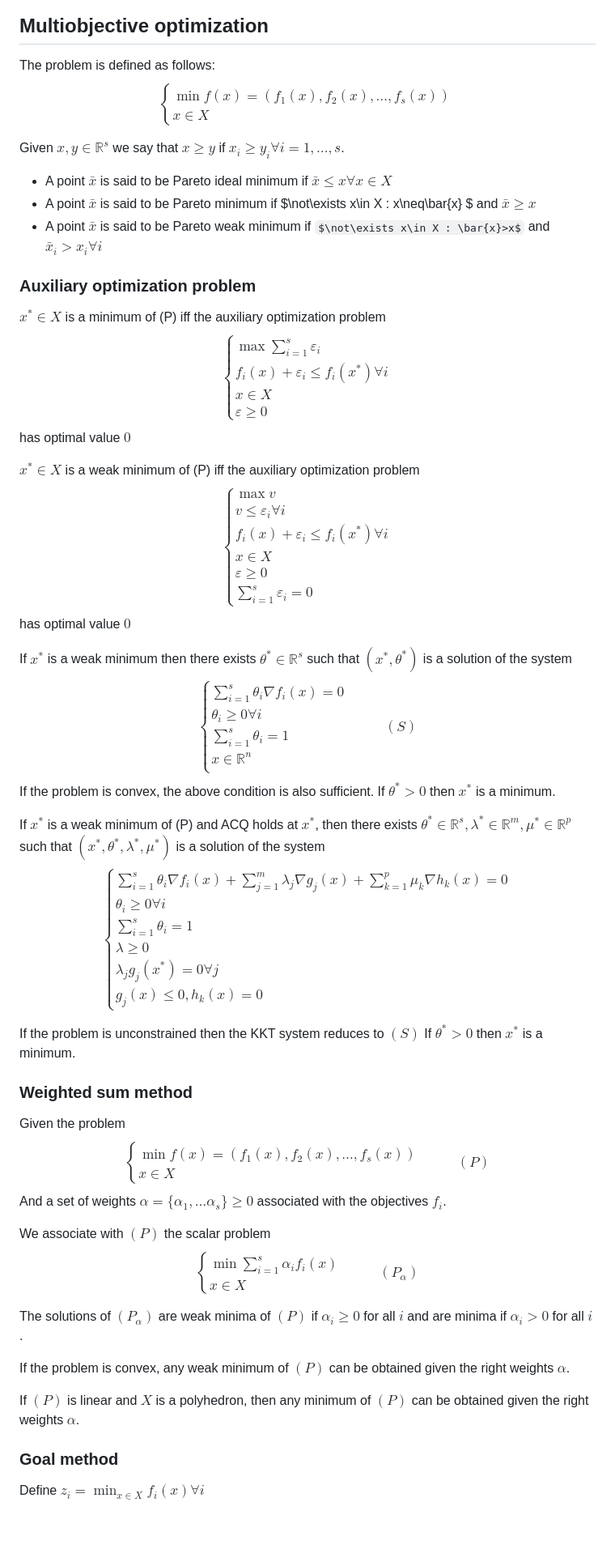
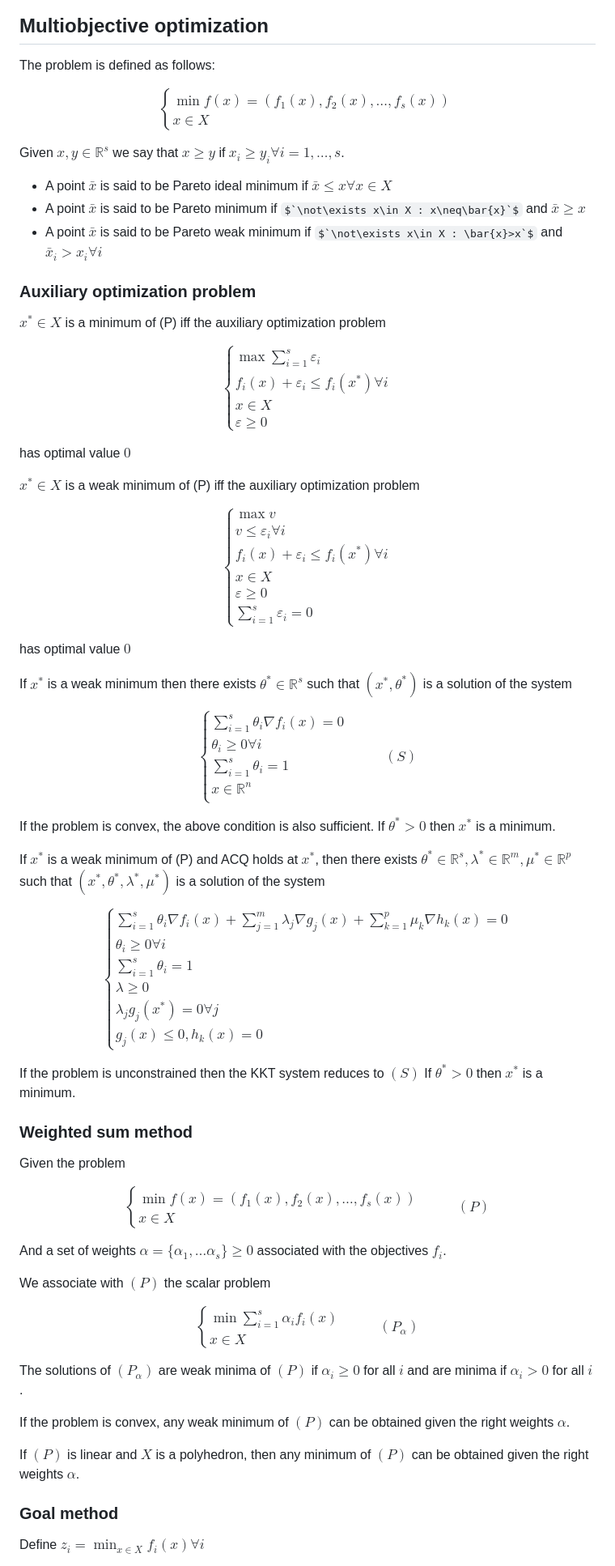
Before and after one commit to Etto48/UniPi, a Markdown page: AIDE 1/Optimization methods and game theory/notes.md, the part around one of its changes. Shown at 81% size. Rendered like a GitHub page; some formulas as TeX source; blank space fills up the shorter version.

```diff
--- a/AIDE 1/Optimization methods and game theory/notes.md
+++ b/AIDE 1/Optimization methods and game theory/notes.md
@@ -366,29 +402,33 @@ If $s^*<0$ then $x^*\in\text{int}X$, otherwise $\text{int}X = \emptyset$.
 ## Multiobjective optimization
 
 The problem is defined as follows:
+
 $$\begin{cases}
 \min f(x) = (f_1(x), f_2(x), \ldots, f_s(x)) \\
 x \in X
 \end{cases}$$
 
-Given $x,y\in\mathbb{R}^s$ we say that $x\geq y$ if $x_i\geq y_i \forall i=1,\ldots,s$.
+Given $`x,y\in\mathbb{R}^s`$ we say that $`x\geq y`$ if $`x_i\geq y_i \forall i=1,\ldots,s`$.
 
-- A point $\bar{x}$ is said to be Pareto ideal minimum if $\bar{x}\leq x \forall x\in X$
-- A point $\bar{x}$ is said to be Pareto minimum if $\not\exists x\in X : x\neq\bar{x} $ and $\bar{x}\geq x$
-- A point $\bar{x}$ is said to be Pareto weak minimum if $\not\exists x\in X : \bar{x}>x$ and $\bar{x}_i>x_i\forall i$
+- A point $`\bar{x}`$ is said to be Pareto ideal minimum if $`\bar{x}\leq x \forall x\in X`$
+- A point $`\bar{x}`$ is said to be Pareto minimum if $`\not\exists x\in X : x\neq\bar{x}`$ and $`\bar{x}\geq x`$
+- A point $`\bar{x}`$ is said to be Pareto weak minimum if $`\not\exists x\in X : \bar{x}>x`$ and $`\bar{x}_i>x_i\forall i`$
 
 ### Auxiliary optimization problem
 
-$x^*\in X$ is a minimum of (P) iff the auxiliary optimization problem
+$`x^*\in X`$ is a minimum of (P) iff the auxiliary optimization problem
+
 $$\begin{cases}
     \max\sum_{i=1}^s \varepsilon_i \\
     f_i(x) + \varepsilon_i \leq f_i(x^*) \forall i\\
     x\in X\\
     \varepsilon\geq 0
 \end{cases}$$
-has optimal value $0$
 
-$x^*\in X$ is a weak minimum of (P) iff the auxiliary optimization problem
+has optimal value $`0`$
+
+$`x^*\in X`$ is a weak minimum of (P) iff the auxiliary optimization problem
+
 $$\begin{cases}
     \max v \\
     v\leq \varepsilon_i \forall i\\
@@ -397,19 +437,23 @@ $$\begin{cases}
     \varepsilon\geq 0\\
     \sum_{i=1}^s \varepsilon_i = 0
 \end{cases}$$
-has optimal value $0$
 
-If $x^*$ is a weak minimum then there exists $\theta^*\in\mathbb{R}^s$ such that $(x^*,\theta^*)$ is a solution of the system
+has optimal value $`0`$
+
+If $`x^*`$ is a weak minimum then there exists $`\theta^*\in\mathbb{R}^s`$ such that $`(x^*,\theta^*)`$ is a solution of the system
+
 $$\begin{cases}
     \sum_{i=1}^s \theta_i \nabla f_i(x) = 0 \\
     \theta_i\geq 0 \forall i\\
     \sum_{i=1}^s \theta_i = 1\\
     x\in\mathbb{R}^n\\
 \end{cases}\hspace{30pt}(S)$$
-If the problem is convex, the above condition is also sufficient. If $\theta^*>0$ then $x^*$ is a minimum.
 
-If $x^*$ is a weak minimum of (P) and ACQ holds at $x^*$,
-then there exists $\theta^*\in\mathbb{R}^s,\lambda^*\in\mathbb{R}^m,\mu^*\in\mathbb{R}^p$ such that $(x^*,\theta^*,\lambda^*,\mu^*)$ is a solution of the system
+If the problem is convex, the above condition is also sufficient. If $`\theta^*>0`$ then $`x^*`$ is a minimum.
+
+If $`x^*`$ is a weak minimum of (P) and ACQ holds at $`x^*`$,
+then there exists $`\theta^*\in\mathbb{R}^s,\lambda^*\in\mathbb{R}^m,\mu^*\in\mathbb{R}^p`$ such that $`(x^*,\theta^*,\lambda^*,\mu^*)`$ is a solution of the system
+
 $$\begin{cases}
     \sum_{i=1}^s \theta_i \nabla f_i(x) + \sum_{j=1}^m \lambda_j \nabla g_j(x) + \sum_{k=1}^p \mu_k \nabla h_k(x) = 0 \\
     \theta_i\geq 0 \forall i\\
@@ -419,31 +463,34 @@ $$\begin{cases}
     g_j(x)\leq 0, h_k(x)=0
 \end{cases}$$
 
-If the problem is unconstrained then the KKT system reduces to $(S)$
-If $\theta^*>0$ then $x^*$ is a minimum.
+If the problem is unconstrained then the KKT system reduces to $`(S)`$
+If $`\theta^*>0`$ then $`x^*`$ is a minimum.
 
 ### Weighted sum method
 
 Given the problem
+
 $$\begin{cases}
     \min f(x) = (f_1(x), f_2(x), \ldots, f_s(x)) \\
     x\in X
 \end{cases}\hspace{30pt}(P)$$
-And a set of weights $\alpha = \{\alpha_1,\ldots\alpha_s\}\geq 0$ associated with the objectives $f_i$.
 
-We associate with $(P)$ the scalar problem
+And a set of weights $`\alpha = \{\alpha_1,\ldots\alpha_s\}\geq 0`$ associated with the objectives $`f_i`$.
+
+We associate with $`(P)`$ the scalar problem
+
 $$\begin{cases}
     \min \sum_{i=1}^s \alpha_i f_i(x) \\
     x\in X
 \end{cases}\hspace{30pt}(P_\alpha)$$
 
-The solutions of $(P_\alpha)$ are weak minima of $(P)$ if $\alpha_i\geq 0$ for all $i$ and are minima if $\alpha_i>0$ for all $i$.
+The solutions of $`(P_\alpha)`$ are weak minima of $`(P)`$ if $`\alpha_i\geq 0`$ for all $`i`$ and are minima if $`\alpha_i>0`$ for all $`i`$.
 
-If the problem is convex, any weak minimum of $(P)$ can be obtained given the right weights $\alpha$.
+If the problem is convex, any weak minimum of $`(P)`$ can be obtained given the right weights $`\alpha`$.
 
-If $(P)$ is linear and $X$ is a polyhedron, then any minimum of $(P)$ can be obtained given the right weights $\alpha$.
+If $`(P)`$ is linear and $`X`$ is a polyhedron, then any minimum of $`(P)`$ can be obtained given the right weights $`\alpha`$.
 
 ### Goal method
 
-Define $z_i = \min_{x\in X} f_i(x) \forall i$
+Define $`z_i = \min_{x\in X} f_i(x) \forall i`$
 
```
Also changed, not shown: other parts of AIDE 1/Optimization methods and game theory/notes.md (+148 -85 lines).
